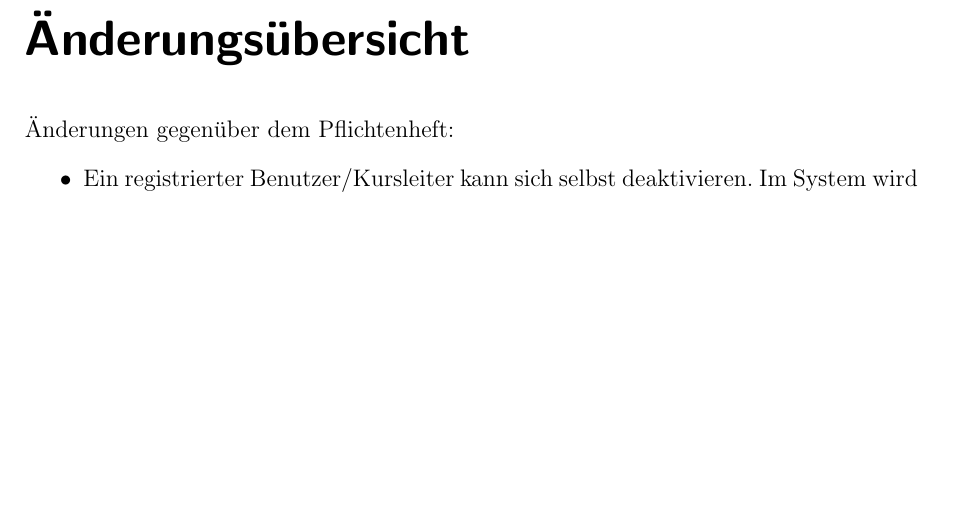
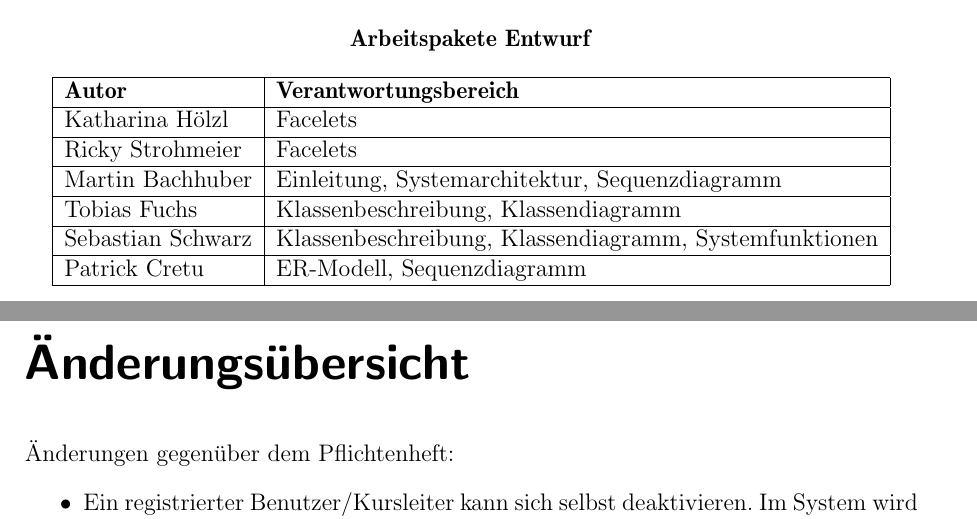
Before and after one commit to cretu90/SEP15-Team3, a LaTeX document (Documentation/2. Entwurf/Entwurf-SEP2015.tex): part of page 2 of 74 before the commit and two parts of pages 1 and 2 of 74 after it, the two joined at a grey line, cut at the place of the change, the shorter picture padded with empty space. Compiled offline with pdfLaTeX.

Commit message:
Arbeitsparkete

```diff
--- a/Documentation/2. Entwurf/Entwurf-SEP2015.tex
+++ b/Documentation/2. Entwurf/Entwurf-SEP2015.tex
@@ -56,6 +56,24 @@
              61085 & Sebastian Schwarz & Validierung & sebastian@nrschwarz.de \\ \hline
              58379 & Patrick Cretu  &  Präsentation & cretu@fim.uni-passau.de \\ \hline
         \end{tabular}
+
+        \ \\
+        \ \\
+        \hspace{3 cm}\\
+        \textbf{Arbeitspakete Entwurf} \\
+        \ \\
+
+        \begin{tabular}{ | l | l |}
+        	\hline
+        	\textbf{Autor} & \textbf{Verantwortungsbereich} \\ \hline
+        	Katharina Hölzl & Facelets  \\ \hline
+        	Ricky Strohmeier& Facelets  \\ \hline
+        	Martin Bachhuber & Einleitung, Systemarchitektur, Sequenzdiagramm  \\ \hline
+        	Tobias Fuchs & Klassenbeschreibung, Klassendiagramm \\ \hline
+        	Sebastian Schwarz & Klassenbeschreibung, Klassendiagramm, Systemfunktionen \\ \hline
+        	Patrick Cretu  &  ER-Modell, Sequenzdiagramm  \\ \hline
+        \end{tabular}
+
     \end{center}
 \end{titlepage}
 
```
